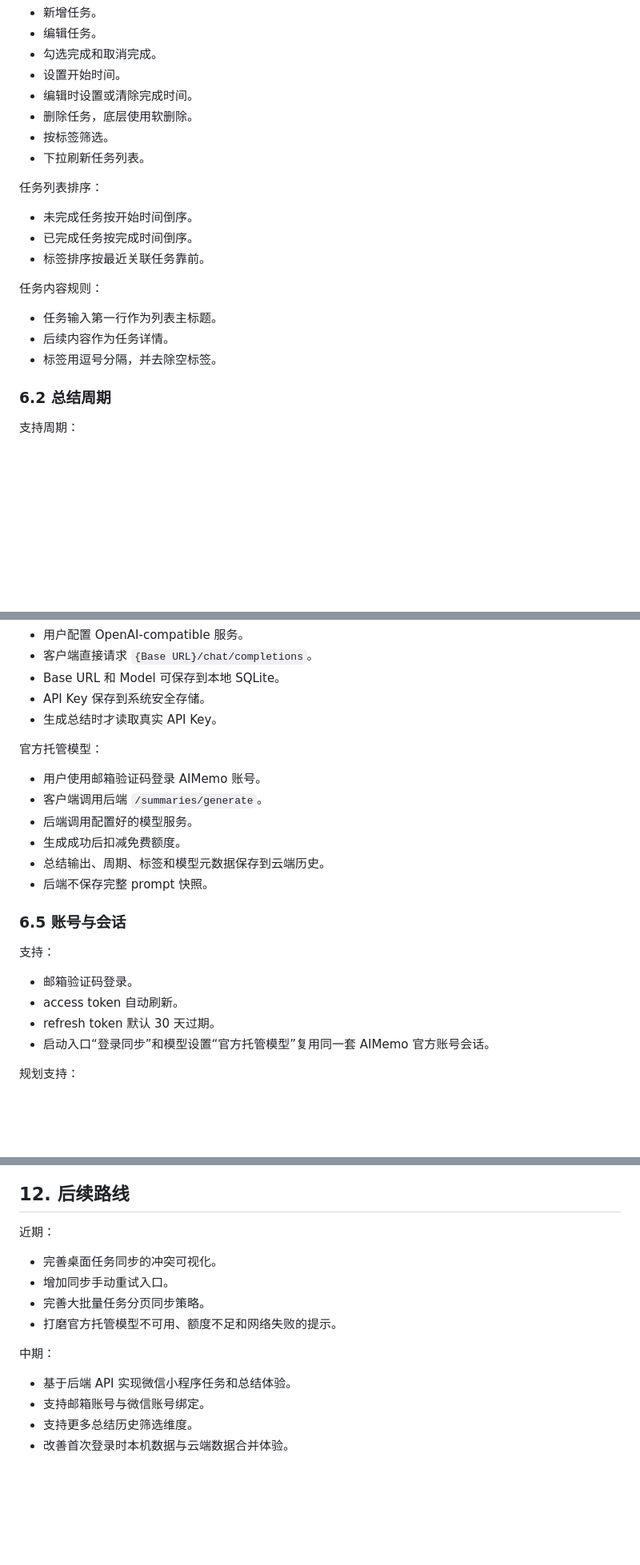
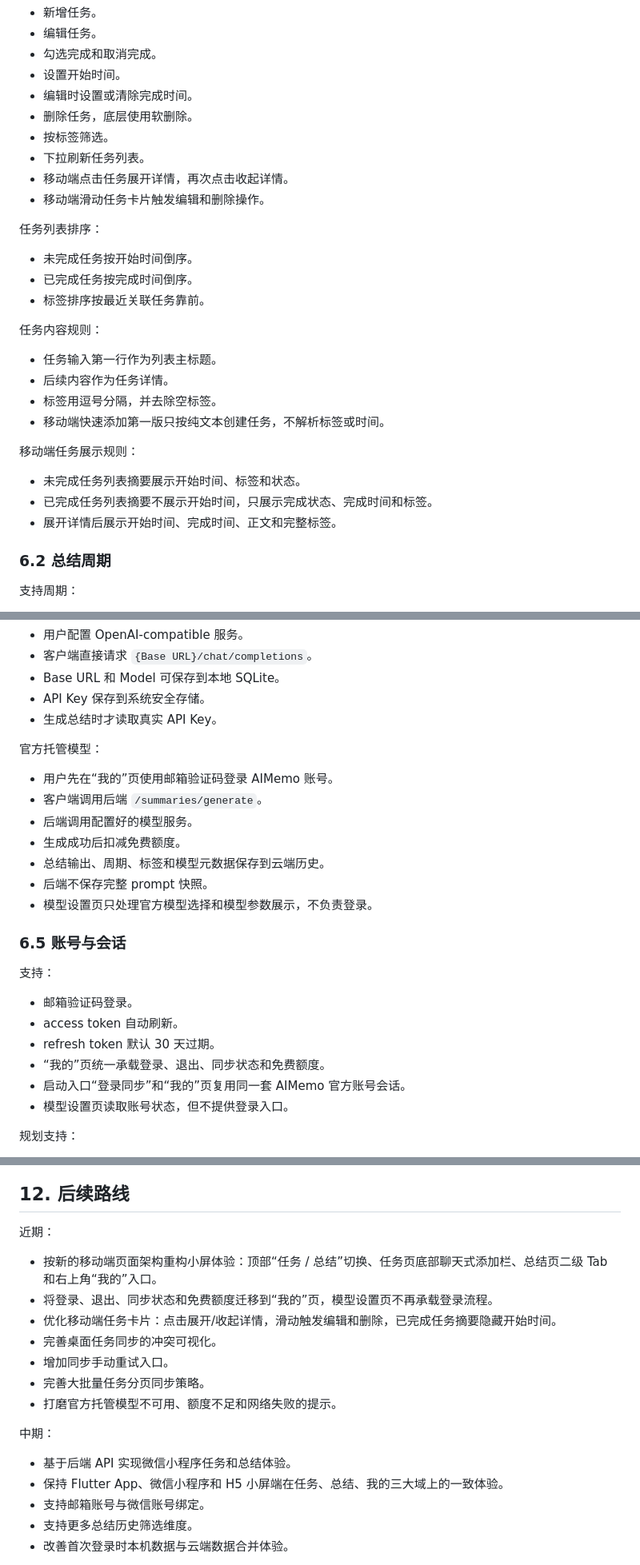
Before and after one commit to qq41761439/AIMemo, a Markdown page: docs/product-document.md, 3 parts joined by grey strips. Shown at 80% size. GitHub-like rendering; blank space fills up the shorter version.

```diff
--- a/docs/product-document.md
+++ b/docs/product-document.md
@@ -222,6 +233,8 @@ http://127.0.0.1:8787
 - 删除任务，底层使用软删除。
 - 按标签筛选。
 - 下拉刷新任务列表。
+- 移动端点击任务展开详情，再次点击收起详情。
+- 移动端滑动任务卡片触发编辑和删除操作。
 
 任务列表排序：
 
@@ -234,6 +247,13 @@ http://127.0.0.1:8787
 - 任务输入第一行作为列表主标题。
 - 后续内容作为任务详情。
 - 标签用逗号分隔，并去除空标签。
+- 移动端快速添加第一版只按纯文本创建任务，不解析标签或时间。
+
+移动端任务展示规则：
+
+- 未完成任务列表摘要展示开始时间、标签和状态。
+- 已完成任务列表摘要不展示开始时间，只展示完成状态、完成时间和标签。
+- 展开详情后展示开始时间、完成时间、正文和完整标签。
 
 ### 6.2 总结周期
 
@@ -278,12 +298,13 @@ http://127.0.0.1:8787
 
 官方托管模型：
 
-- 用户使用邮箱验证码登录 AIMemo 账号。
+- 用户先在“我的”页使用邮箱验证码登录 AIMemo 账号。
 - 客户端调用后端 `/summaries/generate`。
 - 后端调用配置好的模型服务。
 - 生成成功后扣减免费额度。
 - 总结输出、周期、标签和模型元数据保存到云端历史。
 - 后端不保存完整 prompt 快照。
+- 模型设置页只处理官方模型选择和模型参数展示，不负责登录。
 
 ### 6.5 账号与会话
 
@@ -292,7 +313,9 @@ http://127.0.0.1:8787
 - 邮箱验证码登录。
 - access token 自动刷新。
 - refresh token 默认 30 天过期。
-- 启动入口“登录同步”和模型设置“官方托管模型”复用同一套 AIMemo 官方账号会话。
+- “我的”页统一承载登录、退出、同步状态和免费额度。
+- 启动入口“登录同步”和“我的”页复用同一套 AIMemo 官方账号会话。
+- 模型设置页读取账号状态，但不提供登录入口。
 
 规划支持：
 
@@ -474,6 +504,9 @@ Windows 桌面工程和 Inno Setup 安装脚本已接入。GitHub Actions 的 Wi
 
 近期：
 
+- 按新的移动端页面架构重构小屏体验：顶部“任务 / 总结”切换、任务页底部聊天式添加栏、总结页二级 Tab 和右上角“我的”入口。
+- 将登录、退出、同步状态和免费额度迁移到“我的”页，模型设置页不再承载登录流程。
+- 优化移动端任务卡片：点击展开/收起详情，滑动触发编辑和删除，已完成任务摘要隐藏开始时间。
 - 完善桌面任务同步的冲突可视化。
 - 增加同步手动重试入口。
 - 完善大批量任务分页同步策略。
@@ -482,6 +515,7 @@ Windows 桌面工程和 Inno Setup 安装脚本已接入。GitHub Actions 的 Wi
 中期：
 
 - 基于后端 API 实现微信小程序任务和总结体验。
+- 保持 Flutter App、微信小程序和 H5 小屏端在任务、总结、我的三大域上的一致体验。
 - 支持邮箱账号与微信账号绑定。
 - 支持更多总结历史筛选维度。
 - 改善首次登录时本机数据与云端数据合并体验。
```
Also changed, not shown: other parts of docs/product-document.md (+58 -40 lines).
